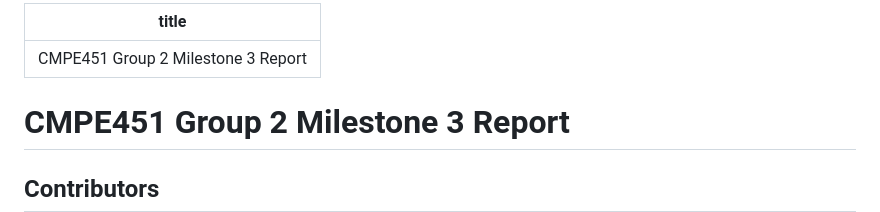
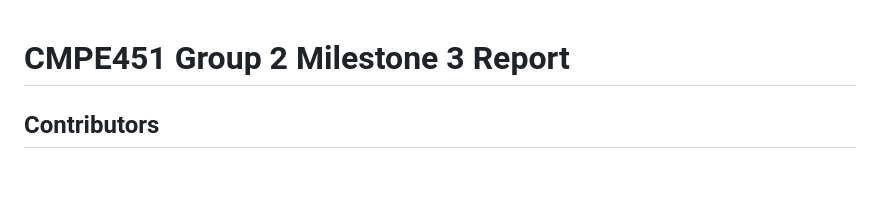
Before and after one commit to bounswe/bounswe2024group2, a Markdown page: reports/m3_group2.md, the part around the change. Rendered like a GitHub page; blank space fills up the shorter version.

```diff
--- a/reports/m3_group2.md
+++ b/reports/m3_group2.md
@@ -1,7 +1,3 @@
----
-title: CMPE451 Group 2 Milestone 3 Report
-
----
 
 # CMPE451 Group 2 Milestone 3 Report
 
```
